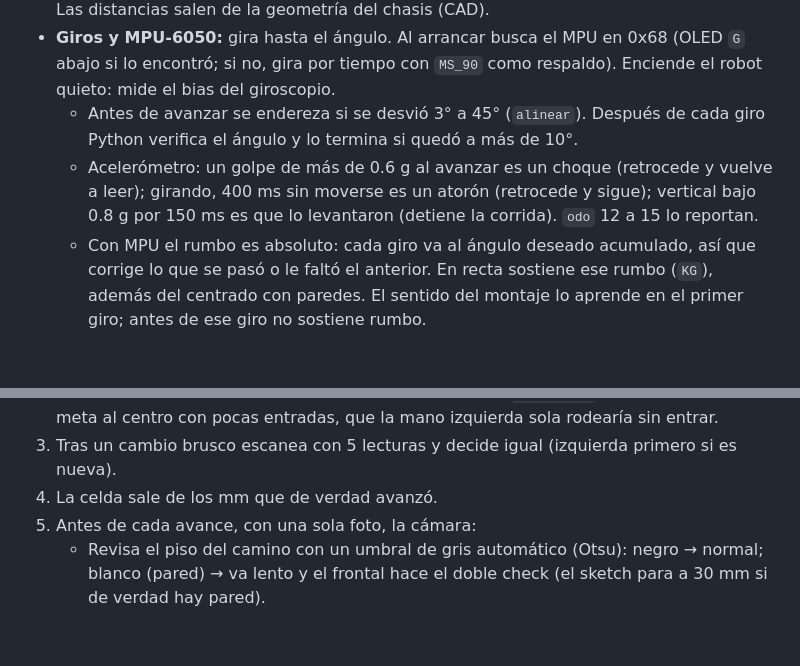
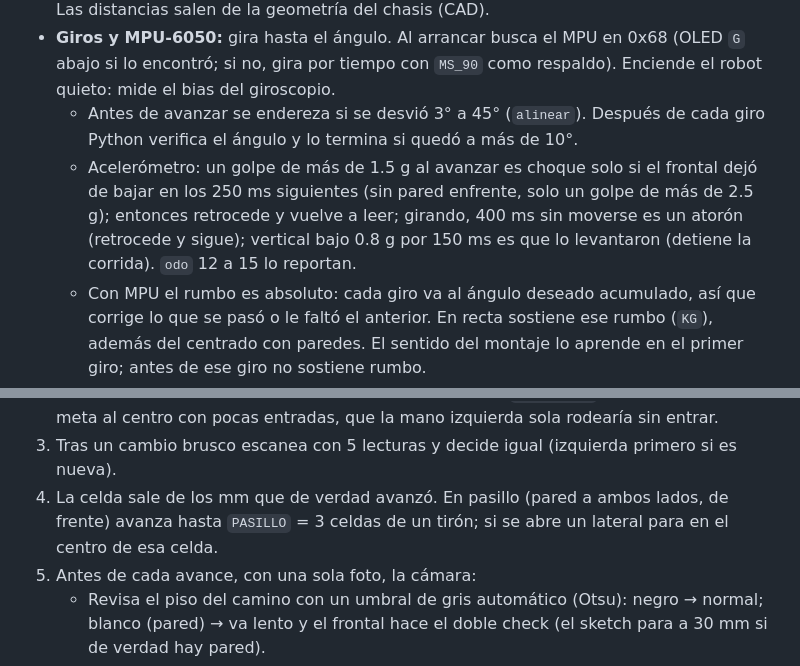
Before and after one commit to Happenedspice17/sumo-v-ia, a Markdown page: uno_q/README.md, 2 parts joined by grey strips. GitHub-like rendering; blank space fills up the shorter version.

Commit message:
README de uno_q: choques confirmados a 1.5 g y pasillos de un tiron
Co-Authored-By: Claude Opus 5.5 <noreply@anthropic.com>
Claude-Session: https://claude.ai/code/session_01CEStz9Lnp2zBm8QU3Gib3d

```diff
--- a/uno_q/README.md
+++ b/uno_q/README.md
@@ -67,7 +67,7 @@ Con el hub conectado al USB-C, App Lab se conecta por WiFi (el puerto no puede i
 - En recta se centra en el carril: con 2 paredes, que los laterales lean igual; con una, que lea 41 mm (`D_LADO`). Con las 2 paredes, centrado y paralelo, corrige la deriva del MPU. Las distancias salen de la geometría del chasis (CAD).
 - **Giros y MPU-6050:** gira hasta el ángulo. Al arrancar busca el MPU en 0x68 (OLED `G` abajo si lo encontró; si no, gira por tiempo con `MS_90` como respaldo). Enciende el robot quieto: mide el bias del giroscopio.
   - Antes de avanzar se endereza si se desvió 3° a 45° (`alinear`). Después de cada giro Python verifica el ángulo y lo termina si quedó a más de 10°.
-  - Acelerómetro: un golpe de más de 0.6 g al avanzar es un choque (retrocede y vuelve a leer); girando, 400 ms sin moverse es un atorón (retrocede y sigue); vertical bajo 0.8 g por 150 ms es que lo levantaron (detiene la corrida). `odo` 12 a 15 lo reportan.
+  - Acelerómetro: un golpe de más de 1.5 g al avanzar es choque solo si el frontal dejó de bajar en los 250 ms siguientes (sin pared enfrente, solo un golpe de más de 2.5 g); entonces retrocede y vuelve a leer; girando, 400 ms sin moverse es un atorón (retrocede y sigue); vertical bajo 0.8 g por 150 ms es que lo levantaron (detiene la corrida). `odo` 12 a 15 lo reportan.
   - Con MPU el rumbo es absoluto: cada giro va al ángulo deseado acumulado, así que corrige lo que se pasó o le faltó el anterior. En recta sostiene ese rumbo (`KG`), además del centrado con paredes. El sentido del montaje lo aprende en el primer giro; antes de ese giro no sostiene rumbo.
   - Calibrar `ADELANTO`: si se pasa del giro, súbelo; si le falta, bájalo. `odo(8)` da el desvío en grados.
   - La OLED no se refresca en movimiento (tarda ~25 ms y estorba al control).
@@ -80,7 +80,7 @@ Es una máquina de estados: `SENSA` → `DECIDE` → `GIRA` → `AVANZA` → `SE
 1. Lee los 3 ToF, la menor de 3 lecturas de cada uno (5 si en el avance hubo un cambio brusco). Cada lectura vota pared (+1) o libre (−1) en el mapa, con tope ±`VOTO_MAX`: una lectura mala no borra lo que vieron las demás. Por donde pasó queda libre seguro.
 2. Exploración completa con mano izquierda: de las salidas libres (lateral ≥ 120 mm; frente ≥ 120 mm reales, `FRENTE_LIBRE`, con el frontal calibrado) toma la primera, en orden izquierda, frente, derecha, que lleve a una celda sin ver. Si no hay, regresa por el camino conocido a la celda más cercana con lados sin explorar (`frontera()`). Así entra a una meta al centro con pocas entradas, que la mano izquierda sola rodearía sin entrar.
 3. Tras un cambio brusco escanea con 5 lecturas y decide igual (izquierda primero si es nueva).
-4. La celda sale de los mm que de verdad avanzó.
+4. La celda sale de los mm que de verdad avanzó. En pasillo (pared a ambos lados, de frente) avanza hasta `PASILLO` = 3 celdas de un tirón; si se abre un lateral para en el centro de esa celda.
 5. Antes de cada avance, con una sola foto, la cámara:
    - Revisa el piso del camino con un umbral de gris automático (Otsu): negro → normal; blanco (pared) → va lento y el frontal hace el doble check (el sketch para a 30 mm si de verdad hay pared).
    - Mide el rumbo con el punto de fuga de las bases de las 2 paredes; si va chueco 4° o más, lo corrige (`ajustar`). Con MPU no gira: corrige el rumbo que sostiene el giroscopio. Sin MPU gira en su lugar.
```
